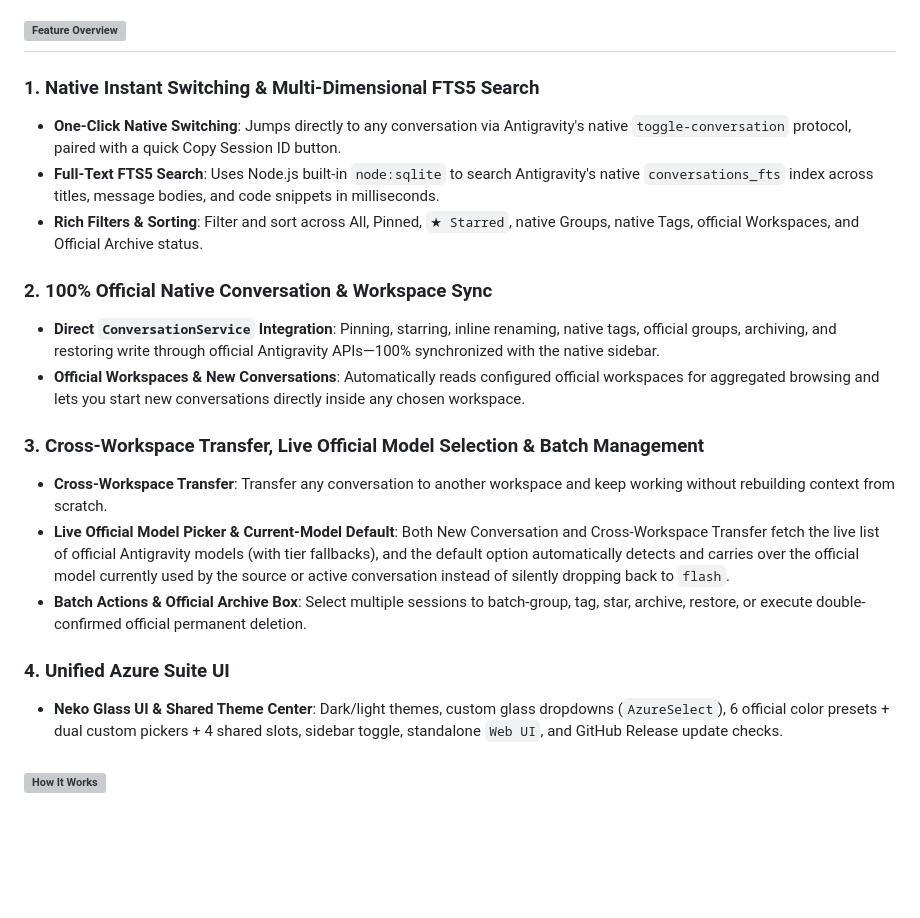
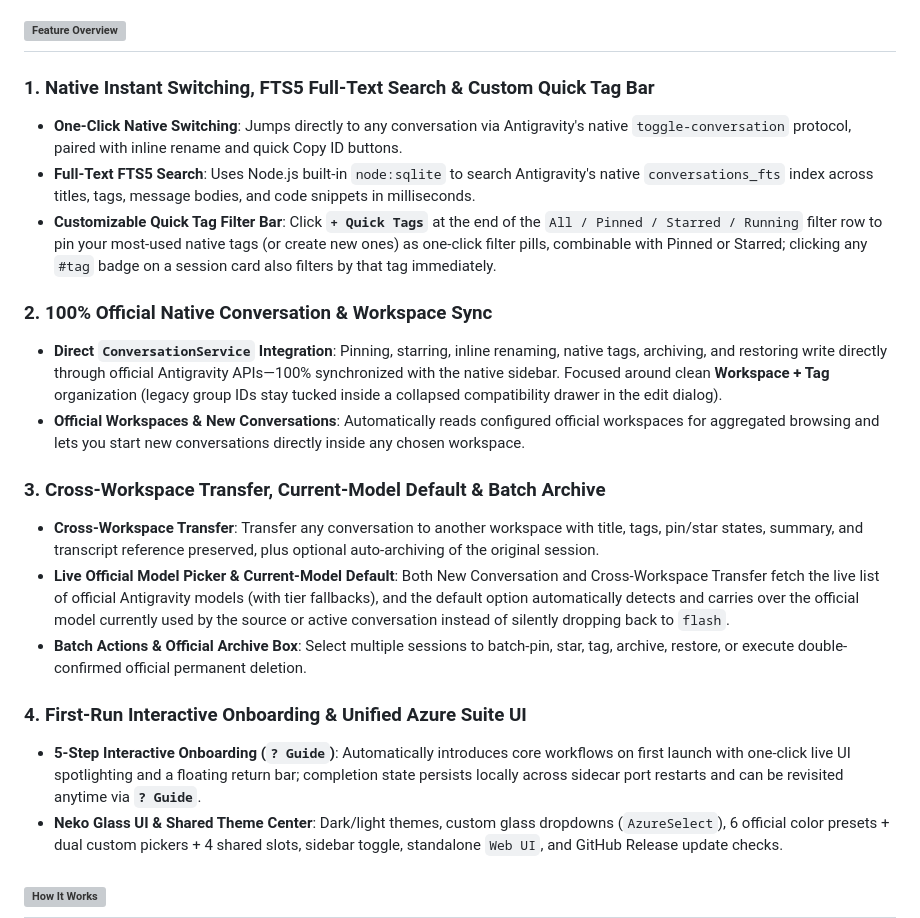
Before and after one commit to A16Nights/antigravity-azure-corridor, a Markdown page: README.en.md, the part around one of its changes. Drawn GitHub-style; blank space fills up the shorter version; grey boxes are pictures that could not be loaded.

```diff
--- a/README.en.md
+++ b/README.en.md
@@ -71,21 +77,22 @@ Batch-group, tag, star, archive, restore, or perform double-confirmed official p
 </picture>
 </h2>
 
-### 1. Native Instant Switching & Multi-Dimensional FTS5 Search
-- **One-Click Native Switching**: Jumps directly to any conversation via Antigravity's native `toggle-conversation` protocol, paired with a quick Copy Session ID button.
-- **Full-Text FTS5 Search**: Uses Node.js built-in `node:sqlite` to search Antigravity's native `conversations_fts` index across titles, message bodies, and code snippets in milliseconds.
-- **Rich Filters & Sorting**: Filter and sort across All, Pinned, `★ Starred`, native Groups, native Tags, official Workspaces, and Official Archive status.
+### 1. Native Instant Switching, FTS5 Full-Text Search & Custom Quick Tag Bar
+- **One-Click Native Switching**: Jumps directly to any conversation via Antigravity's native `toggle-conversation` protocol, paired with inline rename and quick Copy ID buttons.
+- **Full-Text FTS5 Search**: Uses Node.js built-in `node:sqlite` to search Antigravity's native `conversations_fts` index across titles, tags, message bodies, and code snippets in milliseconds.
+- **Customizable Quick Tag Filter Bar**: Click **`+ Quick Tags`** at the end of the `All / Pinned / Starred / Running` filter row to pin your most-used native tags (or create new ones) as one-click filter pills, combinable with Pinned or Starred; clicking any `#tag` badge on a session card also filters by that tag immediately.
 
 ### 2. 100% Official Native Conversation & Workspace Sync
-- **Direct `ConversationService` Integration**: Pinning, starring, inline renaming, native tags, official groups, archiving, and restoring write through official Antigravity APIs—100% synchronized with the native sidebar.
+- **Direct `ConversationService` Integration**: Pinning, starring, inline renaming, native tags, archiving, and restoring write directly through official Antigravity APIs—100% synchronized with the native sidebar. Focused around clean **Workspace + Tag** organization (legacy group IDs stay tucked inside a collapsed compatibility drawer in the edit dialog).
 - **Official Workspaces & New Conversations**: Automatically reads configured official workspaces for aggregated browsing and lets you start new conversations directly inside any chosen workspace.
 
-### 3. Cross-Workspace Transfer, Live Official Model Selection & Batch Management
-- **Cross-Workspace Transfer**: Transfer any conversation to another workspace and keep working without rebuilding context from scratch.
+### 3. Cross-Workspace Transfer, Current-Model Default & Batch Archive
+- **Cross-Workspace Transfer**: Transfer any conversation to another workspace with title, tags, pin/star states, summary, and transcript reference preserved, plus optional auto-archiving of the original session.
 - **Live Official Model Picker & Current-Model Default**: Both New Conversation and Cross-Workspace Transfer fetch the live list of official Antigravity models (with tier fallbacks), and the default option automatically detects and carries over the official model currently used by the source or active conversation instead of silently dropping back to `flash`.
-- **Batch Actions & Official Archive Box**: Select multiple sessions to batch-group, tag, star, archive, restore, or execute double-confirmed official permanent deletion.
+- **Batch Actions & Official Archive Box**: Select multiple sessions to batch-pin, star, tag, archive, restore, or execute double-confirmed official permanent deletion.
 
-### 4. Unified Azure Suite UI
+### 4. First-Run Interactive Onboarding & Unified Azure Suite UI
+- **5-Step Interactive Onboarding (`? Guide`)**: Automatically introduces core workflows on first launch with one-click live UI spotlighting and a floating return bar; completion state persists locally across sidecar port restarts and can be revisited anytime via **`? Guide`**.
 - **Neko Glass UI & Shared Theme Center**: Dark/light themes, custom glass dropdowns (`AzureSelect`), 6 official color presets + dual custom pickers + 4 shared slots, sidebar toggle, standalone `Web UI`, and GitHub Release update checks.
 
 <h2 id="architecture">
```
Also changed, not shown: other parts of README.en.md (+34 -27 lines), README.md (+48 -42 lines), skills/azure-corridor/SKILL.md (+5 -5 lines), assets/readme/preview-onboarding.png (added), assets/readme/preview-panel.png, 13 other files.
